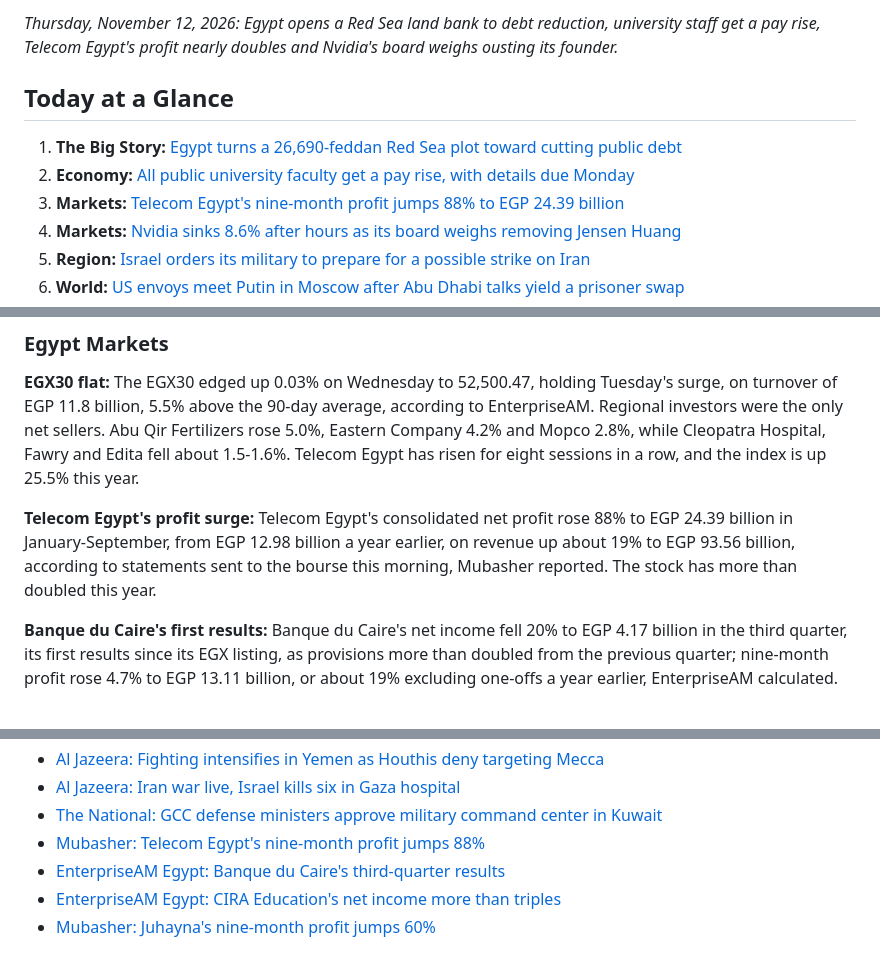
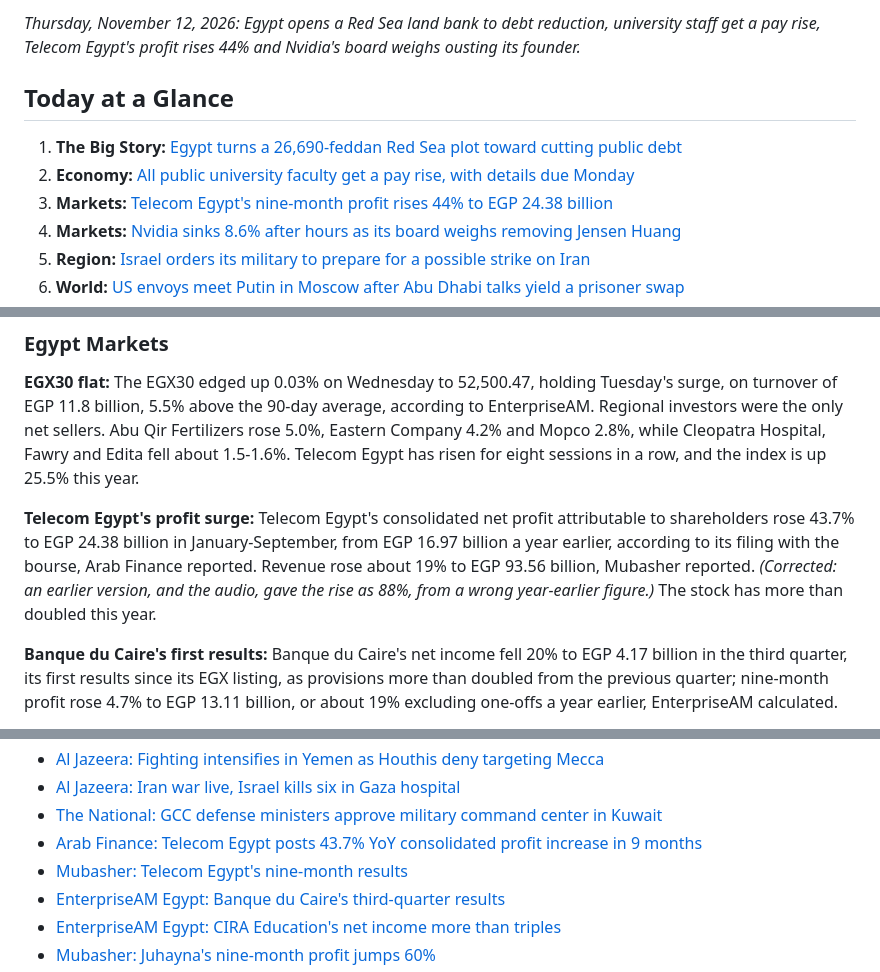
Before and after one commit to omarelabd318/Daily-Newsletter, a Markdown page: editions/2026-11-12.md, 3 parts joined by grey strips. Drawn GitHub-style.

Commit message:
Correction: Telecom Egypt's nine-month profit rose 43.7% (from EGP 16.97bn), not 88% (Mubasher's year-earlier figure was wrong)
Co-Authored-By: Claude Opus 5.5 <noreply@anthropic.com>
Claude-Session: https://claude.ai/code/session_01C3cFR25ukD86hWgq7s1XGY

```diff
--- a/editions/2026-11-12.md
+++ b/editions/2026-11-12.md
@@ -1,10 +1,10 @@
-*Thursday, November 12, 2026: Egypt opens a Red Sea land bank to debt reduction, university staff get a pay rise, Telecom Egypt's profit nearly doubles and Nvidia's board weighs ousting its founder.*
+*Thursday, November 12, 2026: Egypt opens a Red Sea land bank to debt reduction, university staff get a pay rise, Telecom Egypt's profit rises 44% and Nvidia's board weighs ousting its founder.*
 
 ## Today at a Glance
 
 1. **The Big Story:** [Egypt turns a 26,690-feddan Red Sea plot toward cutting public debt](#story-land-for-debt)
 2. **Economy:** [All public university faculty get a pay rise, with details due Monday](#story-faculty-pay-rise)
-3. **Markets:** [Telecom Egypt's nine-month profit jumps 88% to EGP 24.39 billion](#story-telecom-egypt-s-profit-surge)
+3. **Markets:** [Telecom Egypt's nine-month profit rises 44% to EGP 24.38 billion](#story-telecom-egypt-s-profit-surge)
 4. **Markets:** [Nvidia sinks 8.6% after hours as its board weighs removing Jensen Huang](#story-nvidia-s-ceo-crisis)
 5. **Region:** [Israel orders its military to prepare for a possible strike on Iran](#story-israel-readies-for-iran)
 6. **World:** [US envoys meet Putin in Moscow after Abu Dhabi talks yield a prisoner swap](#story-envoys-head-to-moscow)
@@ -79,7 +79,7 @@
 
 **EGX30 flat:** The EGX30 edged up 0.03% on Wednesday to 52,500.47, holding Tuesday's surge, on turnover of EGP 11.8 billion, 5.5% above the 90-day average, according to EnterpriseAM. Regional investors were the only net sellers. Abu Qir Fertilizers rose 5.0%, Eastern Company 4.2% and Mopco 2.8%, while Cleopatra Hospital, Fawry and Edita fell about 1.5-1.6%. Telecom Egypt has risen for eight sessions in a row, and the index is up 25.5% this year.
 
-**Telecom Egypt's profit surge:** Telecom Egypt's consolidated net profit rose 88% to EGP 24.39 billion in January-September, from EGP 12.98 billion a year earlier, on revenue up about 19% to EGP 93.56 billion, according to statements sent to the bourse this morning, Mubasher reported. The stock has more than doubled this year.
+**Telecom Egypt's profit surge:** Telecom Egypt's consolidated net profit attributable to shareholders rose 43.7% to EGP 24.38 billion in January-September, from EGP 16.97 billion a year earlier, according to its filing with the bourse, Arab Finance reported. Revenue rose about 19% to EGP 93.56 billion, Mubasher reported. *(Corrected: an earlier version, and the audio, gave the rise as 88%, from a wrong year-earlier figure.)* The stock has more than doubled this year.
 
 **Banque du Caire's first results:** Banque du Caire's net income fell 20% to EGP 4.17 billion in the third quarter, its first results since its EGX listing, as provisions more than doubled from the previous quarter; nine-month profit rose 4.7% to EGP 13.11 billion, or about 19% excluding one-offs a year earlier, EnterpriseAM calculated.
 
@@ -271,7 +271,8 @@ The catch is the interest bill. When rates are high, as they are in Egypt after
 - [Al Jazeera: Fighting intensifies in Yemen as Houthis deny targeting Mecca](https://www.aljazeera.com/news/2026/11/12/fighting-intensifies-in-yemen-as-houthis-deny-targeting-mecca)
 - [Al Jazeera: Iran war live, Israel kills six in Gaza hospital](https://www.aljazeera.com/news/liveblog/2026/11/12/iran-war-live-tehran-warns-of-wider-retaliation-israel-kills-in-gaza)
 - [The National: GCC defense ministers approve military command center in Kuwait](https://www.thenationalnews.com/news/gulf/2026/11/10/gcc-defence-ministers-approve-advanced-military-command-in-kuwait/)
-- [Mubasher: Telecom Egypt's nine-month profit jumps 88%](https://www.mubasher.info/news/4701247/)
+- [Arab Finance: Telecom Egypt posts 43.7% YoY consolidated profit increase in 9 months](http://arabfinance.com/en/news/newdetails/49658)
+- [Mubasher: Telecom Egypt's nine-month results](https://www.mubasher.info/news/4701247/)
 - [EnterpriseAM Egypt: Banque du Caire's third-quarter results](https://enterpriseam.com/egypt/2026/11/12/bdcs-3q-net-income-falls-20-y-o-y-while-9m-income-rises-5/)
 - [EnterpriseAM Egypt: CIRA Education's net income more than triples](https://enterpriseam.com/egypt/2026/11/12/cira-educations-net-income-more-than-triples-in-fy-2025-26-as-its-universities-fill-up/)
 - [Mubasher: Juhayna's nine-month profit jumps 60%](https://www.mubasher.info/markets/EGX/stocks/JUFO/news)
```
